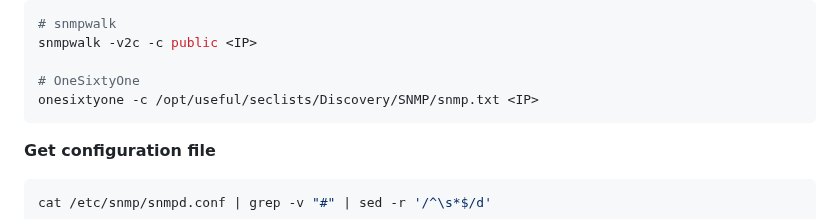
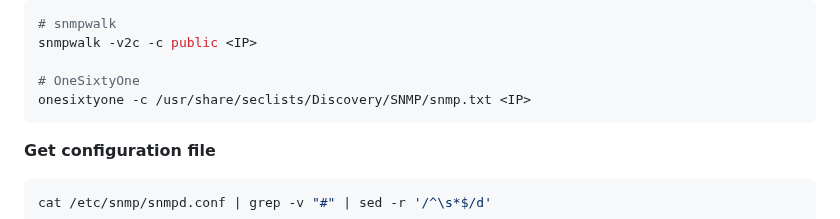
Before and after one commit to Roothulhu/Pwnomicon, a Markdown page: docs/01-footprinting.md, the part around the change. Drawn GitHub-style; folded sections open.

````diff
--- a/docs/01-footprinting.md
+++ b/docs/01-footprinting.md
@@ -206,7 +206,7 @@ openssl s_client -connect <IP>:imaps
 snmpwalk -v2c -c public <IP>
 
 # OneSixtyOne
-onesixtyone -c /opt/useful/seclists/Discovery/SNMP/snmp.txt <IP>
+onesixtyone -c /usr/share/seclists/Discovery/SNMP/snmp.txt <IP>
 ```
 
 **Get configuration file**
````
